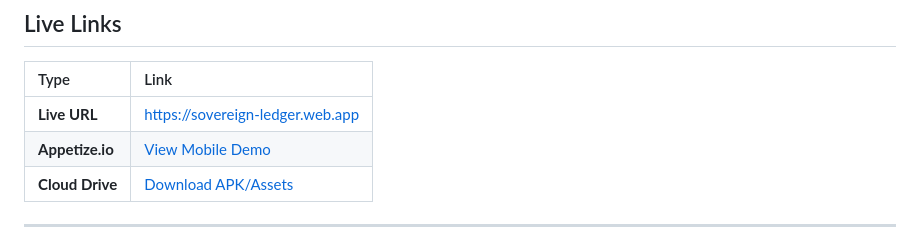
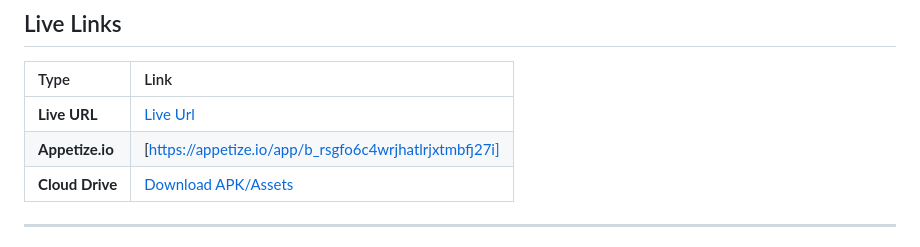
Before and after one commit to MujahidAmin1/expense_tracker_app, a Markdown page: README.md, the part around one of its changes. GitHub-like rendering.

Commit message:
Revise README with new images and video link
Updated screenshots and video demo links in README.

```diff
--- a/README.md
+++ b/README.md
@@ -109,8 +103,8 @@ Check out the full walkthrough of the Sovereign Ledger experience:
 
 | Type | Link |
 | :--- | :--- |
-| **Live URL** | [https://sovereign-ledger.web.app](https://your-live-url.com) |
-| **Appetize.io** | [View Mobile Demo](https://appetize.io/app/your-app-id) |
+| **Live URL** | [Live Url](https://your-live-url.com) |
+| **Appetize.io** | [https://appetize.io/app/b_rsgfo6c4wrjhatlrjxtmbfj27i]|
 | **Cloud Drive** | [Download APK/Assets](https://your-cloud-drive-link.com) |
 
 ---
```
Also changed, not shown: other parts of README.md (+6 -12 lines).
